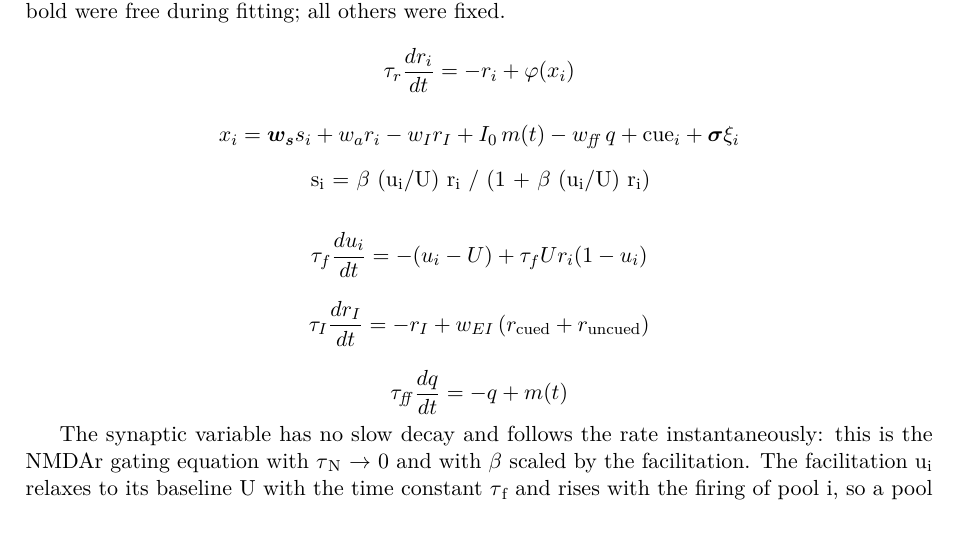
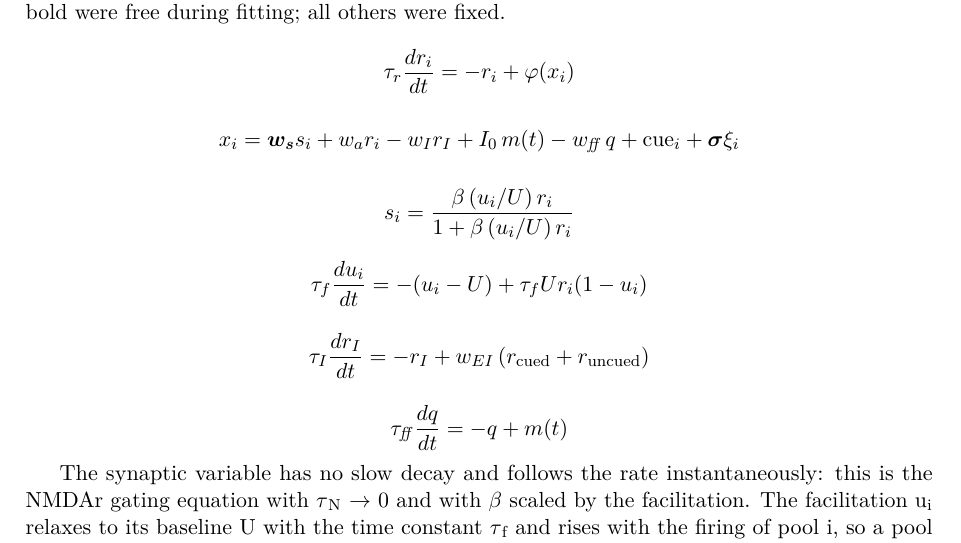
Before and after one commit to jmourabarbosa/nmda-intermitent, a LaTeX paper (paper/main.tex): part of page 11 of 24, cut so that both start at the same text. Compiled offline with pdfLaTeX.

Commit message:
paper: rebuild main.pdf with the STP equation
Co-Authored-By: Claude Opus 5.5 <noreply@anthropic.com>
Claude-Session: https://claude.ai/code/session_01Muxo6fVhqMZ2e3pmGJiRgd

```diff
--- a/paper/main.tex
+++ b/paper/main.tex
@@ -157,7 +157,9 @@ To compare our model with a short-term plasticity account, we moved the slow mem
 x_i = \bm{w_s} s_i + w_a r_i - w_I r_I + I_0\, m(t) - w_{\mathit{ff}}\, q + \mathrm{cue}_i + \bm{\sigma} \xi_i
 \end{equation*}
 
-\begin{center}s\textsubscript{i} = \ensuremath{\beta} (u\textsubscript{i}/U) r\textsubscript{i} / (1 + \ensuremath{\beta} (u\textsubscript{i}/U) r\textsubscript{i})\end{center}
+\begin{equation*}
+s_i = \frac{\beta\, (u_i/U)\, r_i}{1 + \beta\, (u_i/U)\, r_i}
+\end{equation*}
 
 \begin{equation*}
 \tau_f \frac{du_i}{dt} = -(u_i - U) + \tau_f U r_i (1 - u_i)
```
Also changed, not shown: 1 other file.
